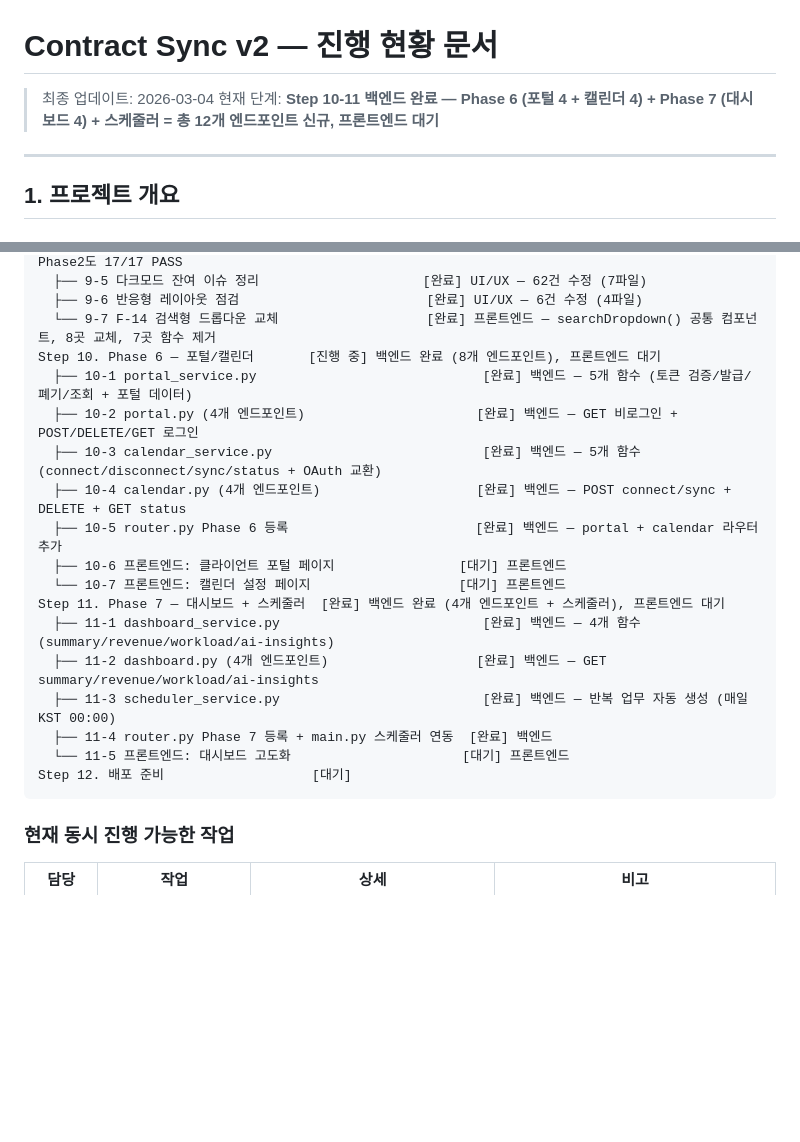
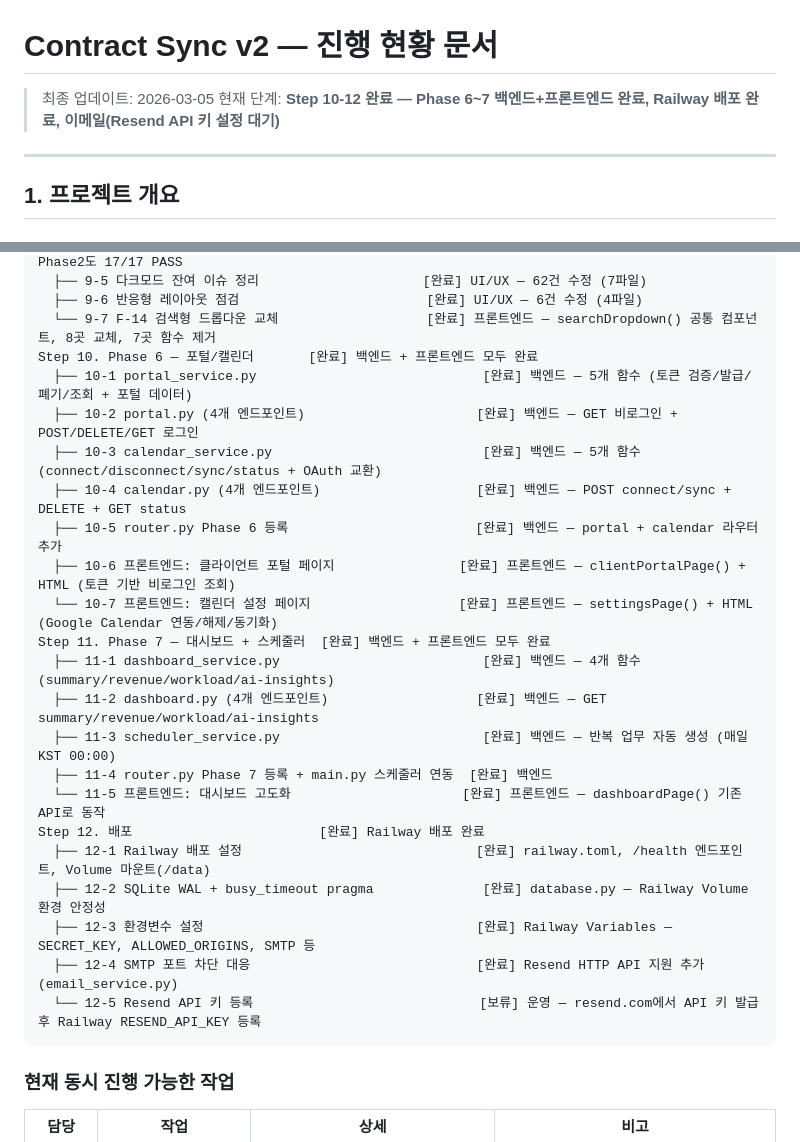
Before and after one commit to gogeangs/Contract_Sync, a Markdown page: docs/진행현황.md, 2 parts joined by grey strips. GitHub-like rendering; blank space fills up the shorter version.

Commit message:
docs: 진행현황 업데이트 — Step 10~12 완료, Railway 배포 완료 반영

````diff
--- a/docs/진행현황.md
+++ b/docs/진행현황.md
@@ -1,7 +1,7 @@
 # Contract Sync v2 — 진행 현황 문서
 
-> 최종 업데이트: 2026-03-04
-> 현재 단계: **Step 10-11 백엔드 완료 — Phase 6 (포털 4 + 캘린더 4) + Phase 7 (대시보드 4) + 스케줄러 = 총 12개 엔드포인트 신규, 프론트엔드 대기**
+> 최종 업데이트: 2026-03-05
+> 현재 단계: **Step 10-12 완료 — Phase 6~7 백엔드+프론트엔드 완료, Railway 배포 완료, 이메일(Resend API 키 설정 대기)**
 
 ---
 
@@ -1721,21 +1721,26 @@ Step 9. 이슈 수정 + 통합 테스트 + UI/UX  [완료] ※ 이슈 18/18 전
   ├── 9-5 다크모드 잔여 이슈 정리                     [완료] UI/UX — 62건 수정 (7파일)
   ├── 9-6 반응형 레이아웃 점검                        [완료] UI/UX — 6건 수정 (4파일)
   └── 9-7 F-14 검색형 드롭다운 교체                   [완료] 프론트엔드 — searchDropdown() 공통 컴포넌트, 8곳 교체, 7곳 함수 제거
-Step 10. Phase 6 — 포털/캘린더       [진행 중] 백엔드 완료 (8개 엔드포인트), 프론트엔드 대기
+Step 10. Phase 6 — 포털/캘린더       [완료] 백엔드 + 프론트엔드 모두 완료
   ├── 10-1 portal_service.py                             [완료] 백엔드 — 5개 함수 (토큰 검증/발급/폐기/조회 + 포털 데이터)
   ├── 10-2 portal.py (4개 엔드포인트)                      [완료] 백엔드 — GET 비로그인 + POST/DELETE/GET 로그인
   ├── 10-3 calendar_service.py                           [완료] 백엔드 — 5개 함수 (connect/disconnect/sync/status + OAuth 교환)
   ├── 10-4 calendar.py (4개 엔드포인트)                    [완료] 백엔드 — POST connect/sync + DELETE + GET status
   ├── 10-5 router.py Phase 6 등록                        [완료] 백엔드 — portal + calendar 라우터 추가
-  ├── 10-6 프론트엔드: 클라이언트 포털 페이지                [대기] 프론트엔드
-  └── 10-7 프론트엔드: 캘린더 설정 페이지                   [대기] 프론트엔드
-Step 11. Phase 7 — 대시보드 + 스케줄러  [완료] 백엔드 완료 (4개 엔드포인트 + 스케줄러), 프론트엔드 대기
+  ├── 10-6 프론트엔드: 클라이언트 포털 페이지                [완료] 프론트엔드 — clientPortalPage() + HTML (토큰 기반 비로그인 조회)
+  └── 10-7 프론트엔드: 캘린더 설정 페이지                   [완료] 프론트엔드 — settingsPage() + HTML (Google Calendar 연동/해제/동기화)
+Step 11. Phase 7 — 대시보드 + 스케줄러  [완료] 백엔드 + 프론트엔드 모두 완료
   ├── 11-1 dashboard_service.py                          [완료] 백엔드 — 4개 함수 (summary/revenue/workload/ai-insights)
   ├── 11-2 dashboard.py (4개 엔드포인트)                   [완료] 백엔드 — GET summary/revenue/workload/ai-insights
   ├── 11-3 scheduler_service.py                          [완료] 백엔드 — 반복 업무 자동 생성 (매일 KST 00:00)
   ├── 11-4 router.py Phase 7 등록 + main.py 스케줄러 연동  [완료] 백엔드
-  └── 11-5 프론트엔드: 대시보드 고도화                      [대기] 프론트엔드
-Step 12. 배포 준비                   [대기]
+  └── 11-5 프론트엔드: 대시보드 고도화                      [완료] 프론트엔드 — dashboardPage() 기존 API로 동작
+Step 12. 배포                        [완료] Railway 배포 완료
+  ├── 12-1 Railway 배포 설정                              [완료] railway.toml, /health 엔드포인트, Volume 마운트(/data)
+  ├── 12-2 SQLite WAL + busy_timeout pragma              [완료] database.py — Railway Volume 환경 안정성
+  ├── 12-3 환경변수 설정                                   [완료] Railway Variables — SECRET_KEY, ALLOWED_ORIGINS, SMTP 등
+  ├── 12-4 SMTP 포트 차단 대응                             [완료] Resend HTTP API 지원 추가 (email_service.py)
+  └── 12-5 Resend API 키 등록                             [보류] 운영 — resend.com에서 API 키 발급 후 Railway RESEND_API_KEY 등록
 ```
 
 ### 현재 동시 진행 가능한 작업
````
